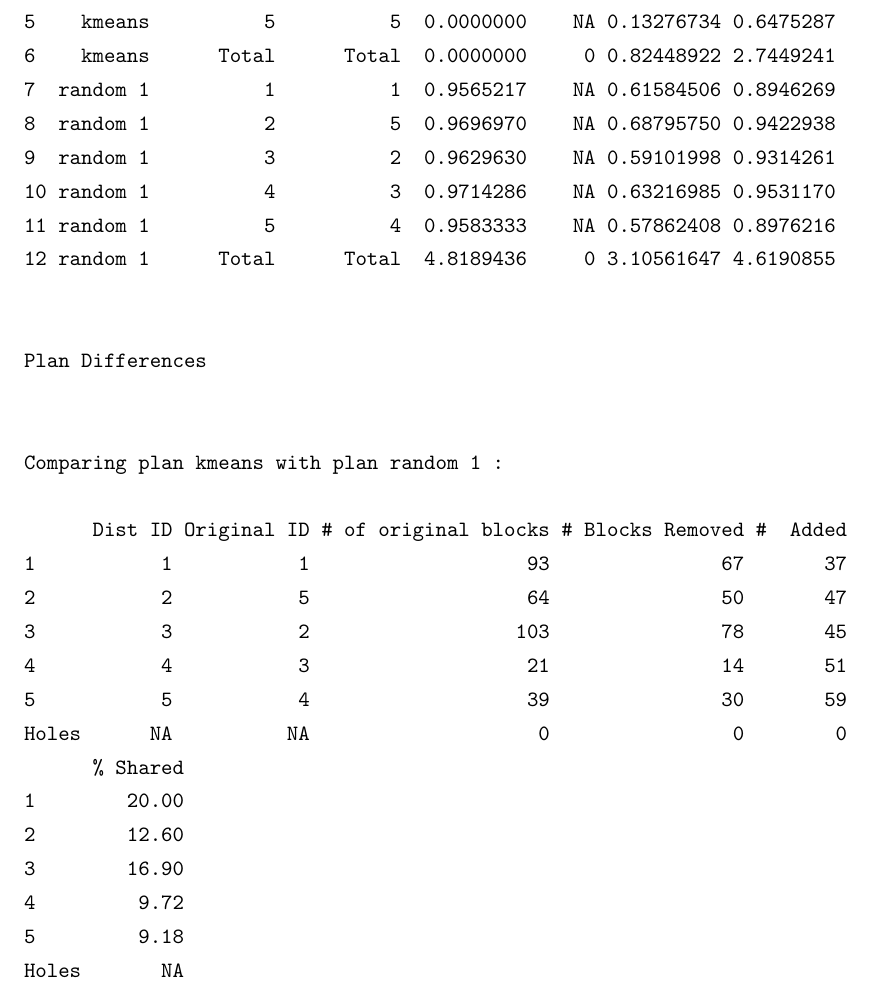
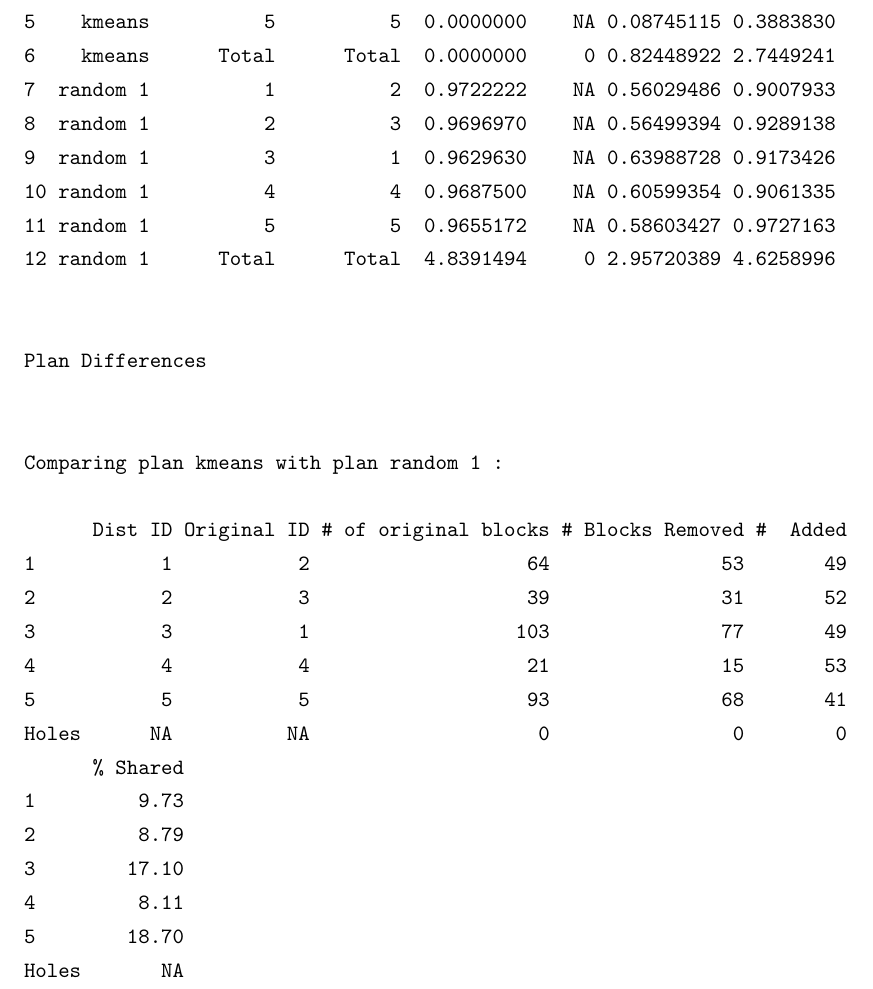
Before and after one commit to cran/BARD, a LaTeX document (inst/doc/bardJSS.tex): part of page 10 of 36, cut so that both start at the same text. Compiled offline with pdfLaTeX.

Commit message:
version 1.08

```diff
--- a/inst/doc/bardJSS.tex
+++ b/inst/doc/bardJSS.tex
@@ -225,13 +225,13 @@ Plan Scores
 3    kmeans          3          3  0.0000000    NA 0.07392494 0.5432474
 4    kmeans          4          4  0.0000000    NA 0.37793995 0.6615332
-5    kmeans          5          5  0.0000000    NA 0.13276734 0.6475287
+5    kmeans          5          5  0.0000000    NA 0.08745115 0.3883830
 6    kmeans      Total      Total  0.0000000     0 0.82448922 2.7449241
-7  random 1          1          1  0.9565217    NA 0.61584506 0.8946269
-8  random 1          2          5  0.9696970    NA 0.68795750 0.9422938
-9  random 1          3          2  0.9629630    NA 0.59101998 0.9314261
-10 random 1          4          3  0.9714286    NA 0.63216985 0.9531170
-11 random 1          5          4  0.9583333    NA 0.57862408 0.8976216
-12 random 1      Total      Total  4.8189436     0 3.10561647 4.6190855
+7  random 1          1          2  0.9722222    NA 0.56029486 0.9007933
+8  random 1          2          3  0.9696970    NA 0.56499394 0.9289138
+9  random 1          3          1  0.9629630    NA 0.63988728 0.9173426
+10 random 1          4          4  0.9687500    NA 0.60599354 0.9061335
+11 random 1          5          5  0.9655172    NA 0.58603427 0.9727163
+12 random 1      Total      Total  4.8391494     0 2.95720389 4.6258996
 
 
 Plan Differences
@@ -240,18 +240,18 @@ Plan Differences
 Comparing plan kmeans with plan random 1 :
 
       Dist ID Original ID # of original blocks # Blocks Removed #  Added
-1           1           1                   93               67       37
-2           2           5                   64               50       47
-3           3           2                  103               78       45
-4           4           3                   21               14       51
-5           5           4                   39               30       59
+1           1           2                   64               53       49
+2           2           3                   39               31       52
+3           3           1                  103               77       49
+4           4           4                   21               15       53
+5           5           5                   93               68       41
 Holes      NA          NA                    0                0        0
       % Shared
-1        20.00
-2        12.60
-3        16.90
-4         9.72
-5         9.18
+1         9.73
+2         8.79
+3        17.10
+4         8.11
+5        18.70
 Holes       NA
 \end{Soutput}
 \end{Schunk}
```
Also changed, not shown: inst/doc/bardJSS-plot1a.eps, inst/doc/bardJSS-plot1a.pdf, inst/doc/bardJSS-plot3a.eps, inst/doc/bardJSS.tex (4 more changed lines), 18 other files.
